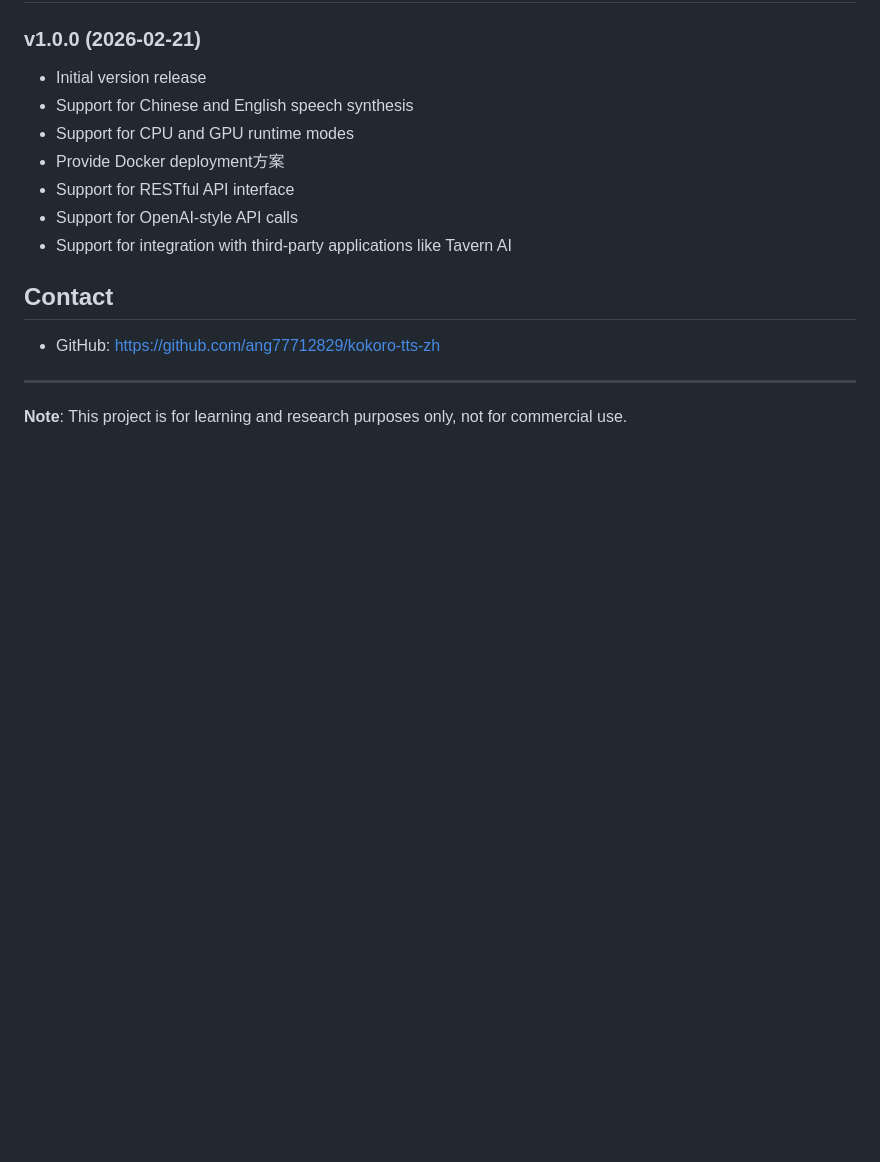
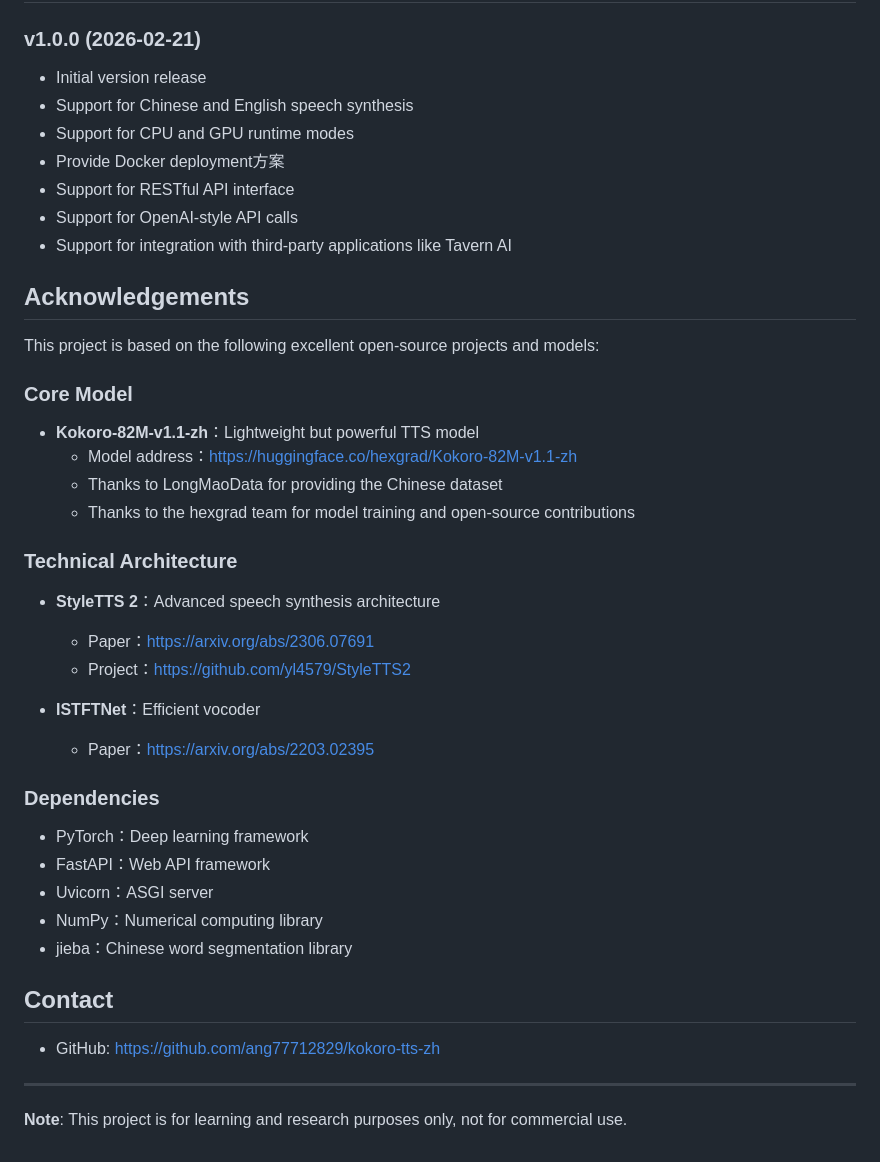
Before and after one commit to ang77712829/kokoro-tts-zh, a Markdown page: README_EN.md, the part around the change. Rendered like a GitHub page; blank space fills up the shorter version.

Commit message:
Add acknowledgements section to README files

```diff
--- a/README_EN.md
+++ b/README_EN.md
@@ -211,6 +211,31 @@ This project is licensed under the MIT License.
 - Support for OpenAI-style API calls
 - Support for integration with third-party applications like Tavern AI
 
+## Acknowledgements
+
+This project is based on the following excellent open-source projects and models:
+
+### Core Model
+- **Kokoro-82M-v1.1-zh**：Lightweight but powerful TTS model
+  - Model address：https://huggingface.co/hexgrad/Kokoro-82M-v1.1-zh
+  - Thanks to LongMaoData for providing the Chinese dataset
+  - Thanks to the hexgrad team for model training and open-source contributions
+
+### Technical Architecture
+- **StyleTTS 2**：Advanced speech synthesis architecture
+  - Paper：https://arxiv.org/abs/2306.07691
+  - Project：https://github.com/yl4579/StyleTTS2
+
+- **ISTFTNet**：Efficient vocoder
+  - Paper：https://arxiv.org/abs/2203.02395
+
+### Dependencies
+- PyTorch：Deep learning framework
+- FastAPI：Web API framework
+- Uvicorn：ASGI server
+- NumPy：Numerical computing library
+- jieba：Chinese word segmentation library
+
 ## Contact
 
 - GitHub: https://github.com/ang77712829/kokoro-tts-zh
```
Also changed, not shown: README.md (+25 -0 lines).
